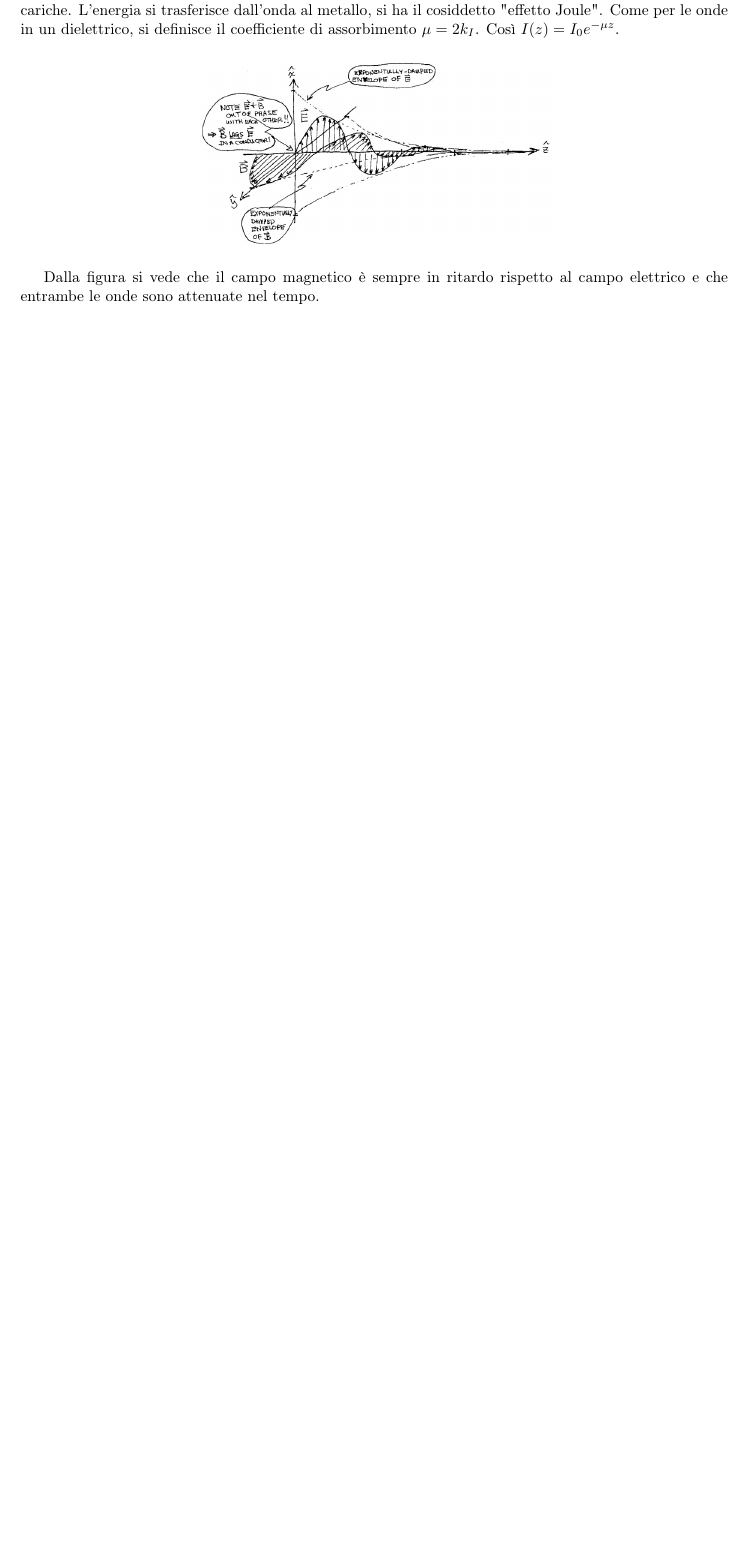
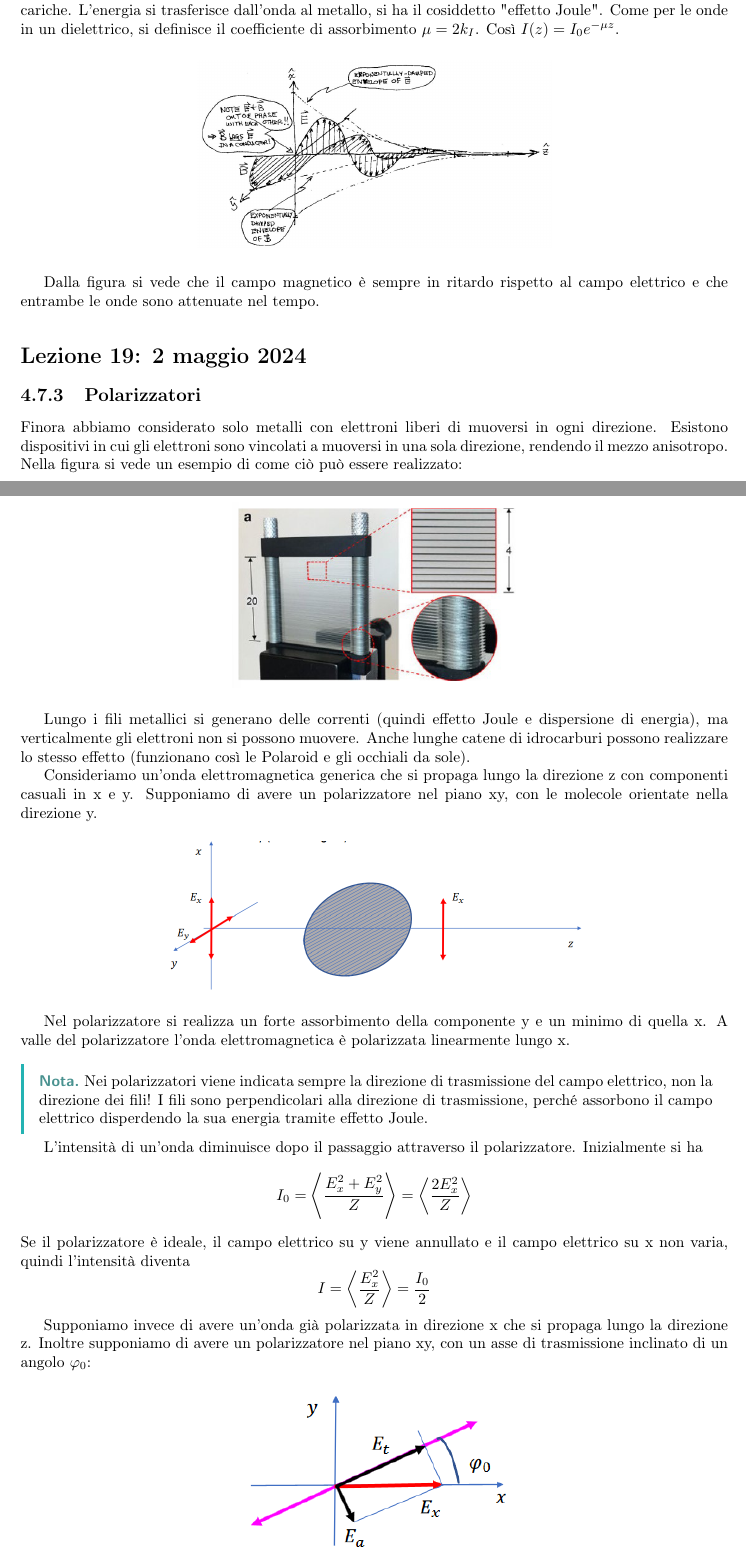
Before and after one commit to LuckeeDev/LuTeX, a LaTeX book (tex/waves/waves.tex, which reads tex/waves/lectures/lec_19.tex): part of page 66 of 66 before the commit and two parts of pages 66 and 67 of 68 after it, the two joined at a grey line, cut so that both start at the same text, the shorter picture padded with empty space. Compiled offline with pdfLaTeX.

Commit message:
lec19 first hour

```diff
--- /dev/null
+++ b/tex/waves/lectures/lec_19.tex
@@ -0,0 +1,34 @@
+\lecture{19}{2 maggio 2024}
+\subsection{Polarizzatori}
+
+Finora abbiamo considerato solo metalli con elettroni liberi di muoversi in ogni direzione. Esistono dispositivi in cui gli elettroni sono vincolati a muoversi in una sola direzione, rendendo il mezzo anisotropo. Nella figura si vede un esempio di come ciò può essere realizzato:
+\begin{figure}[H]
+	\centering
+	\includegraphics[width=0.4\textwidth]{screenshots/2024-05-02-09-16-09.png}
+\end{figure}
+Lungo i fili metallici si generano delle correnti (quindi effetto Joule e dispersione di energia), ma verticalmente gli elettroni non si possono muovere. Anche lunghe catene di idrocarburi possono realizzare lo stesso effetto (funzionano così le Polaroid e gli occhiali da sole).
+
+Consideriamo un'onda elettromagnetica generica che si propaga lungo la direzione z con componenti casuali in x e y. Supponiamo di avere un polarizzatore nel piano xy, con le molecole orientate nella direzione y.
+\begin{figure}[H]
+	\centering
+	\includegraphics[width=0.6\textwidth]{screenshots/2024-05-02-09-19-57.png}
+\end{figure}
+Nel polarizzatore si realizza un forte assorbimento della componente y e un minimo di quella x. A valle del polarizzatore l'onda elettromagnetica è polarizzata linearmente lungo x.
+\begin{note}
+	Nei polarizzatori viene indicata sempre la direzione di trasmissione del campo elettrico, non la direzione dei fili! I fili sono perpendicolari alla direzione di trasmissione, perché assorbono il campo elettrico disperdendo la sua energia tramite effetto Joule.
+\end{note}
+
+L'intensità di un'onda diminuisce dopo il passaggio attraverso il polarizzatore. Inizialmente si ha
+\begin{equation}
+	I_0 = \left\langle \frac{E_x ^{2} + E_y ^{2} }{Z} \right\rangle = \left\langle \frac{2E_x ^{2} }{Z} \right\rangle
+\end{equation}
+Se il polarizzatore è ideale, il campo elettrico su y viene annullato e il campo elettrico su x non varia, quindi l'intensità diventa
+\begin{equation}
+	I = \left\langle \frac{E_x ^{2} }{Z} \right\rangle = \frac{I_0}{2}
+\end{equation}
+
+Supponiamo invece di avere un'onda già polarizzata in direzione x che si propaga lungo la direzione z. Inoltre supponiamo di avere un polarizzatore nel piano xy, con un asse di trasmissione inclinato di un angolo \(\varphi _0\):
+\begin{figure}[H]
+	\centering
+	\includegraphics[width=0.4\textwidth]{screenshots/2024-05-02-09-28-03.png}
+\end{figure}
@@ -0,0 +42 @@
+\end{formula}
--- a/tex/waves/waves.tex
+++ b/tex/waves/waves.tex
@@ -29,6 +29,6 @@
 
 \newpage
 
-\lec{3}{18}
+\lec{3}{19}
 
 \end{document}
```
Also changed, not shown: tex/waves/lectures/lec_18.tex (+2 -2 lines), tex/waves/figures/screenshots/2024-05-02-09-16-09.png (added), tex/waves/figures/screenshots/2024-05-02-09-19-57.png (added), tex/waves/figures/screenshots/2024-05-02-09-28-03.png (added), tex/waves/figures/screenshots/2024-05-02-09-49-04.png (added), tex/waves/figures/screenshots/2024-05-02-09-50-10.png (added), tex/waves/lectures/lec_19.tex (36 more changed lines).
